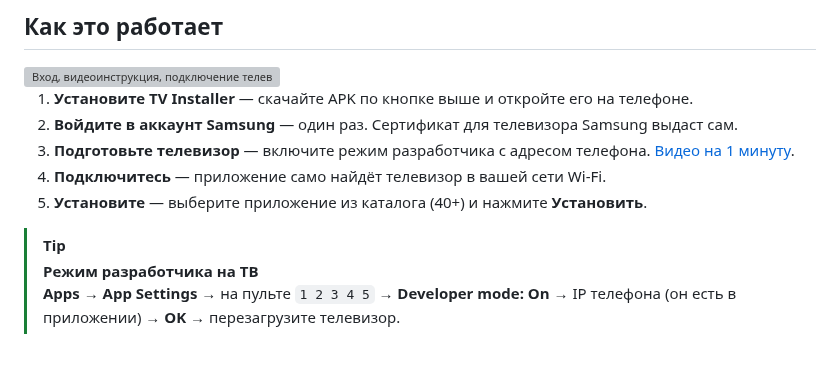
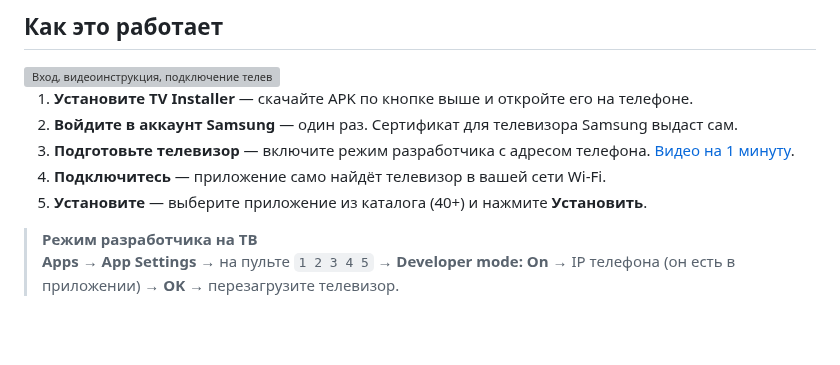
Before and after one commit to sunic007/tvinstaller, a Markdown page: .github/README.ru.md, the part around one of its changes. GitHub-like rendering; grey boxes are pictures that could not be loaded.

```diff
--- a/.github/README.ru.md
+++ b/.github/README.ru.md
@@ -33,7 +33,6 @@
 4. <b>Подключитесь</b> — приложение само найдёт телевизор в вашей сети Wi‑Fi.
 5. <b>Установите</b> — выберите приложение из каталога (40+) и нажмите <b>Установить</b>.
 
-> [!TIP]
 > **Режим разработчика на ТВ**<br>
 > <b>Apps</b> → <b>App Settings</b> → на пульте <code>1 2 3 4 5</code> → <b>Developer mode: On</b> → IP телефона (он есть в приложении) → <b>OK</b> → перезагрузите телевизор.
 
```
Also changed, not shown: other parts of .github/README.ru.md (+2 -2 lines), .github/README.md (+2 -3 lines), .github/README.uz.md (+2 -3 lines).
